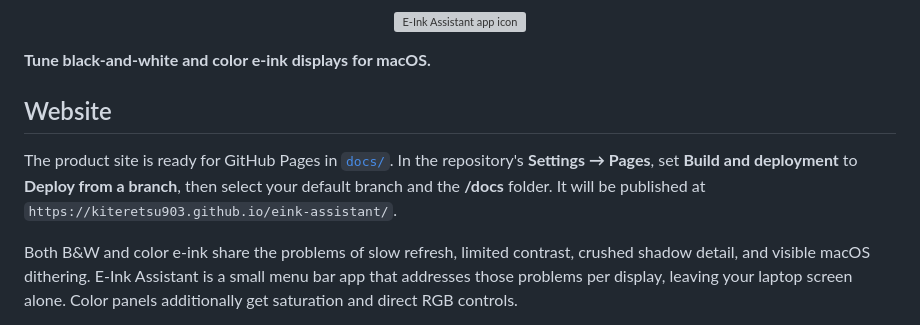
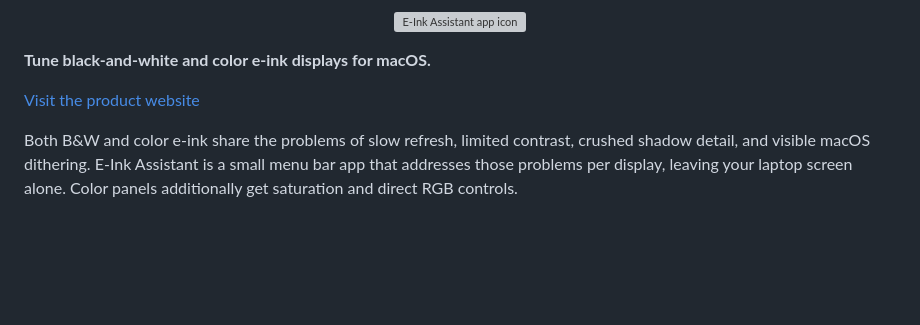
Before and after one commit to kiteretsu903/eink-assistant, a Markdown page: README.md, the part around the change. GitHub-like rendering; blank space fills up the shorter version; grey boxes are pictures that could not be loaded.

Commit message:
Make README website link user-facing

```diff
--- a/README.md
+++ b/README.md
@@ -13,12 +13,7 @@
 
 **Tune black-and-white and color e-ink displays for macOS.**
 
-## Website
-
-The product site is ready for GitHub Pages in [`docs/`](docs/). In the
-repository's **Settings → Pages**, set **Build and deployment** to **Deploy from
-a branch**, then select your default branch and the **/docs** folder. It will be
-published at `https://kiteretsu903.github.io/eink-assistant/`.
+[Visit the product website](https://kiteretsu903.github.io/eink-assistant/)
 
 Both B&W and color e-ink share the problems of slow refresh, limited contrast,
 crushed shadow detail, and visible macOS dithering. E-Ink Assistant is a small
```
